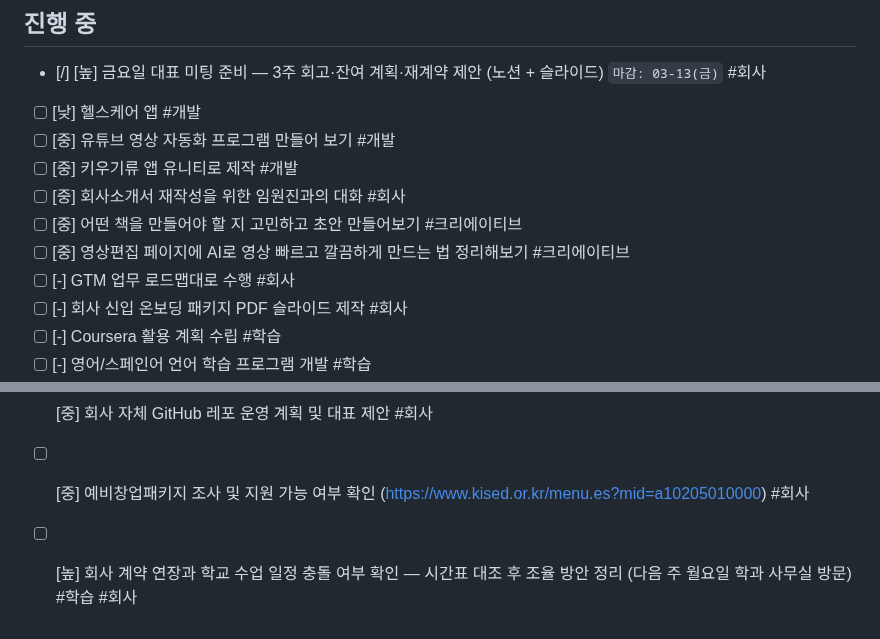
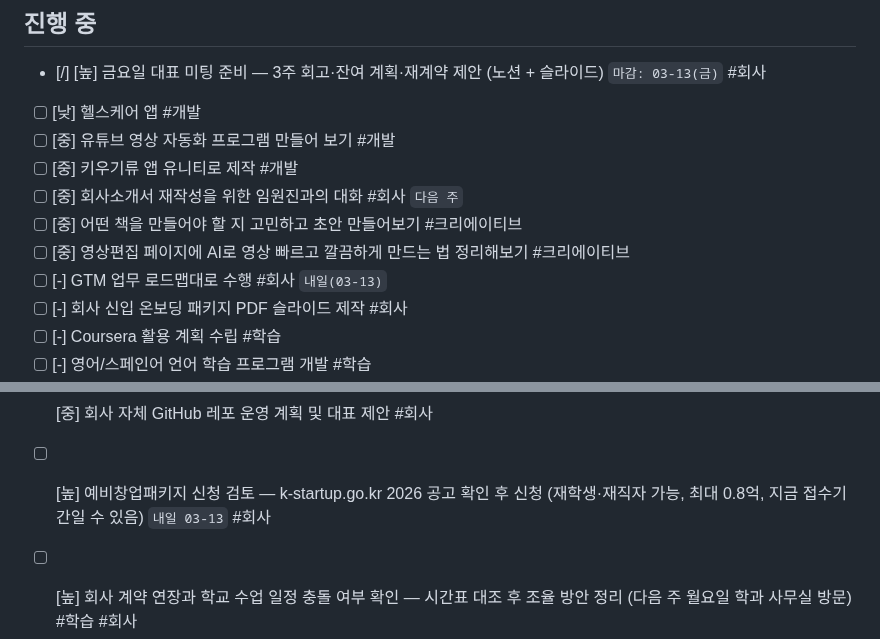
Before and after one commit to lumatic2/agent-orchestration, a Markdown page: SCHEDULE.md, 2 parts joined by grey strips. Drawn GitHub-style.

```diff
--- a/SCHEDULE.md
+++ b/SCHEDULE.md
@@ -20,10 +20,10 @@
 - [ ] [낮] 헬스케어 앱 #개발
 - [ ] [중] 유튜브 영상 자동화 프로그램 만들어 보기 #개발
 - [ ] [중] 키우기류 앱 유니티로 제작 #개발
-- [ ] [중] 회사소개서 재작성을 위한 임원진과의 대화 #회사
+- [ ] [중] 회사소개서 재작성을 위한 임원진과의 대화 #회사 `다음 주`
 - [ ] [중] 어떤 책을 만들어야 할 지 고민하고 초안 만들어보기 #크리에이티브
 - [ ] [중] 영상편집 페이지에 AI로 영상 빠르고 깔끔하게 만드는 법 정리해보기 #크리에이티브
-- [ ] [-] GTM 업무 로드맵대로 수행 #회사
+- [ ] [-] GTM 업무 로드맵대로 수행 #회사 `내일(03-13)`
 - [ ] [-] 회사 신입 온보딩 패키지 PDF 슬라이드 제작 #회사
 - [ ] [-] Coursera 활용 계획 수립 #학습
 - [ ] [-] 영어/스페인어 언어 학습 프로그램 개발 #학습
@@ -80,7 +80,7 @@
 - [ ] [중] 신입사원 온보딩 패키지 진행률 파악 및 개선 방향 도출 #회사
 - [ ] [중] 회사 미팅파일 자동 생성기 방향 재검토 — 슬라이드 생성기 통합 or 별도 제작 #회사
 - [ ] [중] 회사 자체 GitHub 레포 운영 계획 및 대표 제안 #회사
-- [ ] [중] 예비창업패키지 조사 및 지원 가능 여부 확인 (https://www.kised.or.kr/menu.es?mid=a10205010000) #회사
+- [ ] [높] 예비창업패키지 신청 검토 — k-startup.go.kr 2026 공고 확인 후 신청 (재학생·재직자 가능, 최대 0.8억, 지금 접수기간일 수 있음) `내일 03-13` #회사
 - [ ] [높] 회사 계약 연장과 학교 수업 일정 충돌 여부 확인 — 시간표 대조 후 조율 방안 정리 (다음 주 월요일 학과 사무실 방문) #학습 #회사
 - [x] [중] 학교 수업 관리 시스템 구축 — COURSES.md 생성 완료 #학습
 - [ ] [중] 학교 졸업 요건 확인 — 학과 사무실 방문, Job GBA 행사 이수 횟수 파악 #학습
```
Also changed, not shown: other parts of SCHEDULE.md (+1 -1 lines), meeting-prep-0313.md (added, +406 -0 lines).
